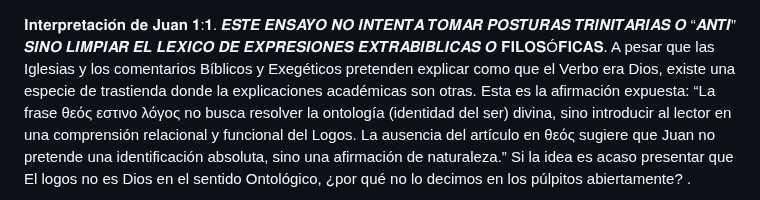
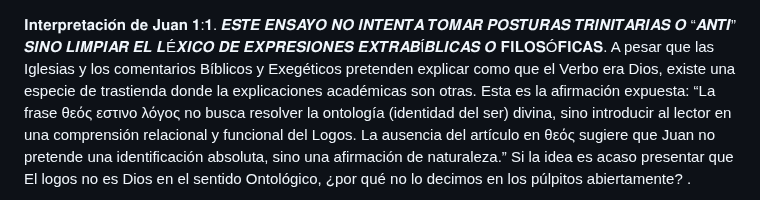
Before and after one commit to LaBibliaTeca/Documentos, a Markdown page: Juan1_1.md, the part around the change. Rendered like a GitHub page.

```diff
--- a/Juan1_1.md
+++ b/Juan1_1.md
@@ -1,5 +1,5 @@
 𝐈𝐧𝐭𝐞𝐫𝐩𝐫𝐞𝐭𝐚𝐜𝐢𝐨́𝐧 𝐝𝐞 𝐉𝐮𝐚𝐧 𝟏:𝟏.
-𝑬𝑺𝑻𝑬 𝑬𝑵𝑺𝑨𝒀𝑶 𝑵𝑶 𝑰𝑵𝑻𝑬𝑵𝑻𝑨 𝑻𝑶𝑴𝑨𝑹 𝑷𝑶𝑺𝑻𝑼𝑹𝑨𝑺 𝑻𝑹𝑰𝑵𝑰𝑻𝑨𝑹𝑰𝑨𝑺 𝑶 “𝑨𝑵𝑻𝑰” 𝑺𝑰𝑵𝑶 𝑳𝑰𝑴𝑷𝑰𝑨𝑹 𝑬𝑳 𝑳𝑬́𝑿𝑰𝑪𝑶 𝑫𝑬 𝑬𝑿𝑷𝑹𝑬𝑺𝑰𝑶𝑵𝑬𝑺 𝑬𝑿𝑻𝑹𝑨𝑩𝑰𝑩𝑳𝑰𝑪𝑨𝑺 𝑶 𝐅𝐈𝐋𝐎𝐒Ó𝐅𝐈𝐂𝐀𝐒.
+𝑬𝑺𝑻𝑬 𝑬𝑵𝑺𝑨𝒀𝑶 𝑵𝑶 𝑰𝑵𝑻𝑬𝑵𝑻𝑨 𝑻𝑶𝑴𝑨𝑹 𝑷𝑶𝑺𝑻𝑼𝑹𝑨𝑺 𝑻𝑹𝑰𝑵𝑰𝑻𝑨𝑹𝑰𝑨𝑺 𝑶 “𝑨𝑵𝑻𝑰” 𝑺𝑰𝑵𝑶 𝑳𝑰𝑴𝑷𝑰𝑨𝑹 𝑬𝑳 𝑳É𝑿𝑰𝑪𝑶 𝑫𝑬 𝑬𝑿𝑷𝑹𝑬𝑺𝑰𝑶𝑵𝑬𝑺 𝑬𝑿𝑻𝑹𝑨𝑩Í𝑩𝑳𝑰𝑪𝑨𝑺 𝑶 𝐅𝐈𝐋𝐎𝐒Ó𝐅𝐈𝐂𝐀𝐒.
 A pesar que las Iglesias y los comentarios Bíblicos y Exegéticos pretenden explicar como que el Verbo era Dios, existe una especie de trastienda donde la explicaciones académicas son otras.
 Esta es la afirmación expuesta: “La frase θεός  εστινο λόγος no busca resolver la ontología (identidad del ser) divina, sino introducir al lector en una comprensión relacional y funcional del Logos. La ausencia del artículo en θεός sugiere que Juan no pretende una identificación absoluta, sino una afirmación de naturaleza.”
 Si la idea es acaso presentar que El logos no es Dios en el sentido Ontológico, ¿por qué no lo decimos en los púlpitos abiertamente? .
```
